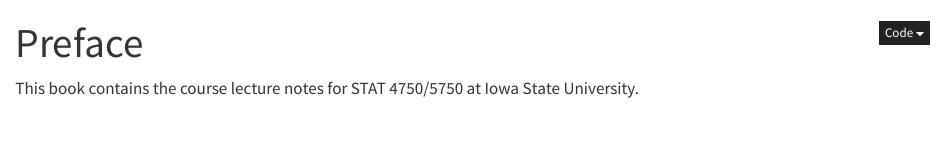
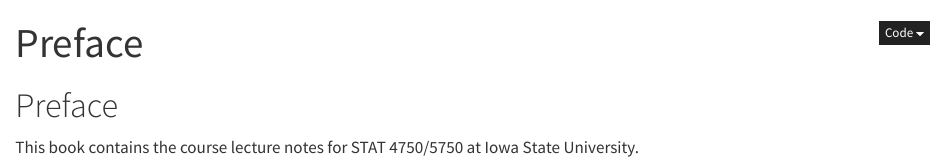
Before and after one commit to pulongma/mvstat, a Quarto document (index.qmd): the page in a window 1100 px wide, from its top. Rendered offline with R 4.5, knitr and Pandoc in place of Quarto, with nearby package versions.

Commit message:
updated index.qmd

```diff
--- a/index.qmd
+++ b/index.qmd
@@ -6,4 +6,6 @@ format:
 toc: false
 ---
 
+# Preface {.unnumbered}
+
 This book contains the course lecture notes for STAT 4750/5750 at Iowa State University.
```
Also changed, not shown: docs/search.json, 9 other files.
